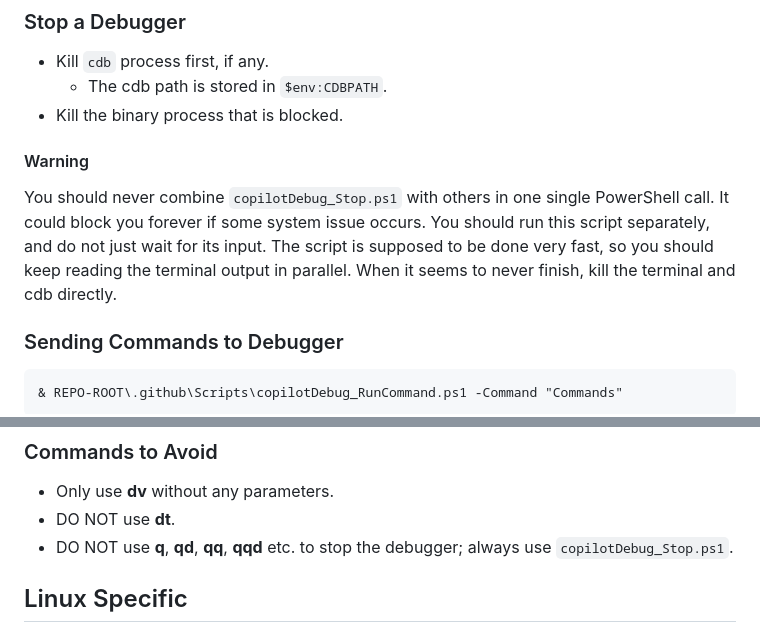
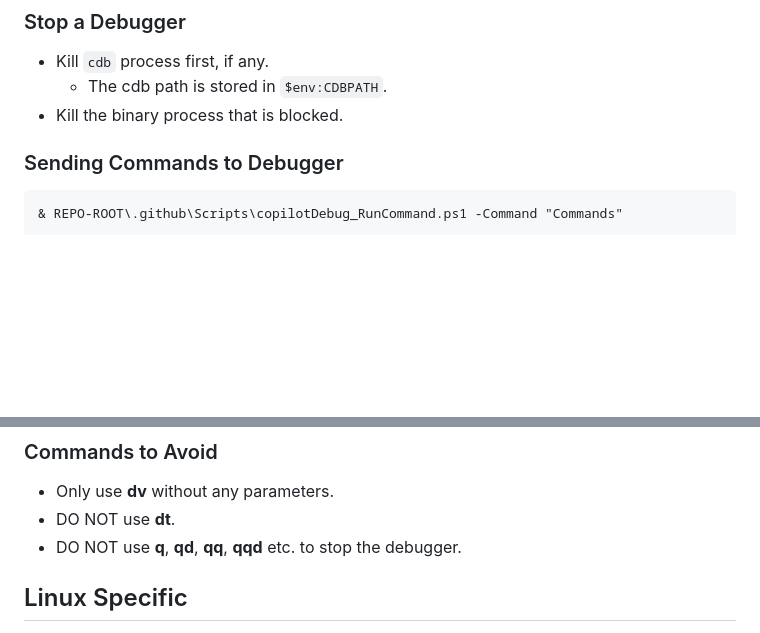
Before and after one commit to vczh-libraries/VlppOS, a Markdown page: .github/Guidelines/Debugging.md, 2 parts joined by grey strips. GitHub-like rendering; blank space fills up the shorter version.

```diff
--- a/.github/Guidelines/Debugging.md
+++ b/.github/Guidelines/Debugging.md
@@ -32,14 +32,6 @@ After you are ready, send the `g` command to start running.
 - Kill `cdb` process first, if any.
   - The cdb path is stored in `$env:CDBPATH`.
 - Kill the binary process that is blocked.
-
-#### Warning
-
-You should never combine `copilotDebug_Stop.ps1` with others in one single PowerShell call.
-It could block you forever if some system issue occurs.
-You should run this script separately, and do not just wait for its input.
-The script is supposed to be done very fast, so you should keep reading the terminal output in parallel.
-When it seems to never finish, kill the terminal and cdb directly.
 
 ### Sending Commands to Debugger
 
@@ -77,7 +69,7 @@ You can also use `dv -rX` to expand "X" levels of fields. The default option is
 
 - Only use **dv** without any parameters.
 - DO NOT use **dt**.
-- DO NOT use **q**, **qd**, **qq**, **qqd** etc. to stop the debugger; always use `copilotDebug_Stop.ps1`.
+- DO NOT use **q**, **qd**, **qq**, **qqd** etc. to stop the debugger.
 
 ## Linux Specific
 
```
Also changed, not shown: .github/KnowledgeBase/Learning.md (+15 -4 lines).
